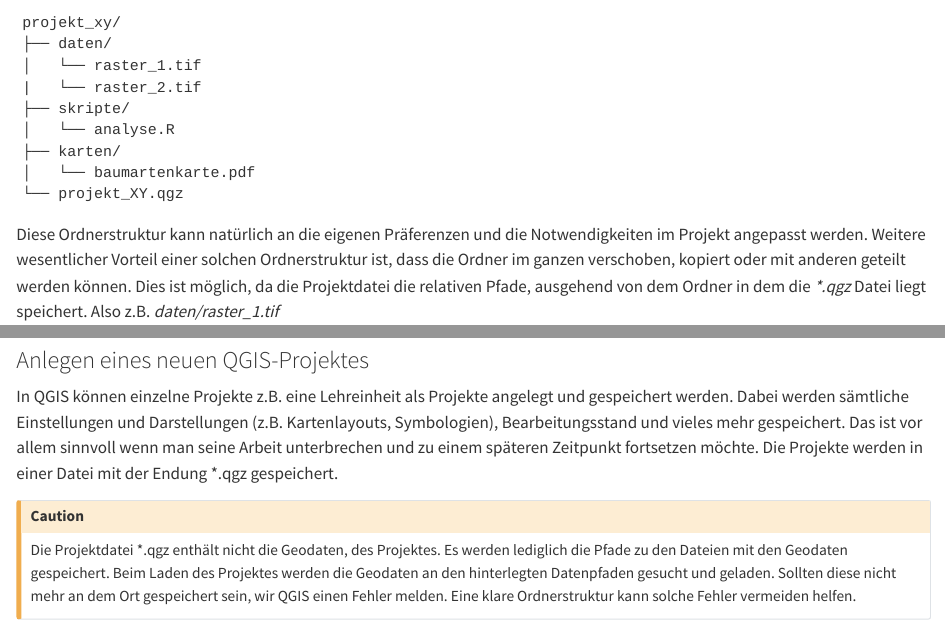
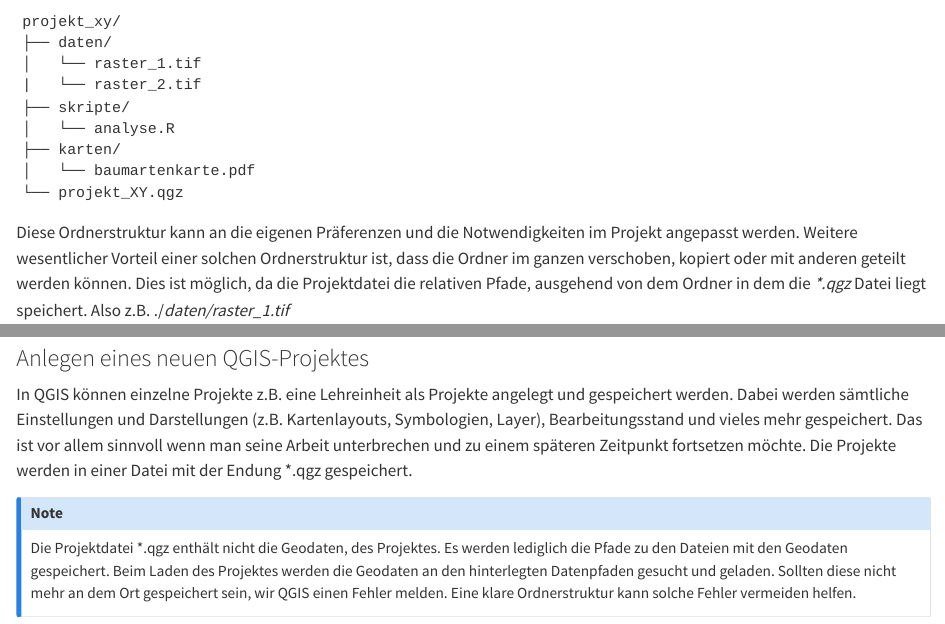
Before and after one commit to GISLAB-HAWK/fpm08, a Quarto document (uebung01.qmd): the page in a window 1100 px wide, from 2930 px down before the commit and from 2900 px down after it, so that both start at the same text, and a second part further down, joined at a grey line. Rendered offline with R 4.5, knitr and Pandoc in place of Quarto, with nearby package versions.

Commit message:
changes in the column length

````diff
--- a/uebung01.qmd
+++ b/uebung01.qmd
@@ -166,16 +165,16 @@ projekt_xy/
 └── projekt_XY.qgz
 ```
 
-Diese Ordnerstruktur kann natürlich an die eigenen Präferenzen und die Notwendigkeiten im
-Projekt angepasst werden. Weitere wesentlicher Vorteil einer solchen Ordnerstruktur ist,
-dass die Ordner im ganzen verschoben, kopiert oder mit anderen geteilt werden können. Dies
-ist möglich, da die Projektdatei die relativen Pfade, ausgehend von dem Ordner in dem die
-*\*.qgz* Datei liegt speichert. Also z.B. *daten/raster_1.tif*
+Diese Ordnerstruktur kann an die eigenen Präferenzen und die Notwendigkeiten im Projekt angepasst
+werden. Weitere wesentlicher Vorteil einer solchen Ordnerstruktur ist, dass die Ordner im ganzen
+verschoben, kopiert oder mit anderen geteilt werden können. Dies ist möglich, da die Projektdatei
+die relativen Pfade, ausgehend von dem Ordner in dem die *\*.qgz* Datei liegt speichert. Also z.B.
+./*daten/raster_1.tif*
 
 ::: callout-caution
-Der Dateipfad in dem die Ordnerstruktur angelegt wird darf keine Umlaute oder (ä,ö,ü),
-Sonderzeichen (!,?, .,etc..) oder Leerzeichen enthalten. Dies kann bei der Verarbeitung zu
-Fehlern führen. Daher sollten bei der Anlage der gesamte Pfad kontrolliert werden.
+Der Dateipfad in dem die Ordnerstruktur angelegt wird darf keine Umlaute oder (ä,ö,ü), Sonderzeichen
+(!,?, .,etc..) oder Leerzeichen enthalten. Dies kann bei der Verarbeitung zu Fehlern führen. Daher
+sollten bei der Anlage der gesamte Pfad kontrolliert werden.
 
 Beispiel:
 
@@ -184,16 +183,15 @@ Beispiel:
 
 ### Anlegen eines neuen QGIS-Projektes
 
-In QGIS können einzelne Projekte z.B. eine Lehreinheit als Projekte angelegt und
-gespeichert werden. Dabei werden sämtliche Einstellungen und Darstellungen (z.B.
-Kartenlayouts, Symbologien), Bearbeitungsstand und vieles mehr gespeichert. Das ist vor
-allem sinnvoll wenn man seine Arbeit unterbrechen und zu einem späteren Zeitpunkt
-fortsetzen möchte. Die Projekte werden in einer Datei mit der Endung \*.qgz gespeichert.
+In QGIS können einzelne Projekte z.B. eine Lehreinheit als Projekte angelegt und gespeichert werden.
+Dabei werden sämtliche Einstellungen und Darstellungen (z.B. Kartenlayouts, Symbologien, Layer),
+Bearbeitungsstand und vieles mehr gespeichert. Das ist vor allem sinnvoll wenn man seine Arbeit
+unterbrechen und zu einem späteren Zeitpunkt fortsetzen möchte. Die Projekte werden in einer Datei
+mit der Endung \*.qgz gespeichert.
 
-::: callout-caution
-Die Projektdatei \*.qgz enthält nicht die Geodaten, des Projektes. Es werden lediglich die
-Pfade zu den Dateien mit den Geodaten gespeichert. Beim Laden des Projektes werden die
-Geodaten an den hinterlegten Datenpfaden gesucht und geladen. Sollten diese nicht mehr an
-dem Ort gespeichert sein, wir QGIS einen Fehler melden. Eine klare Ordnerstruktur kann
-solche Fehler vermeiden helfen.
+::: callout-note
+Die Projektdatei \*.qgz enthält nicht die Geodaten, des Projektes. Es werden lediglich die Pfade zu
+den Dateien mit den Geodaten gespeichert. Beim Laden des Projektes werden die Geodaten an den
+hinterlegten Datenpfaden gesucht und geladen. Sollten diese nicht mehr an dem Ort gespeichert sein,
+wir QGIS einen Fehler melden. Eine klare Ordnerstruktur kann solche Fehler vermeiden helfen.
 :::
````
Also changed, not shown: uebung01.qmd (9 more changed lines).
